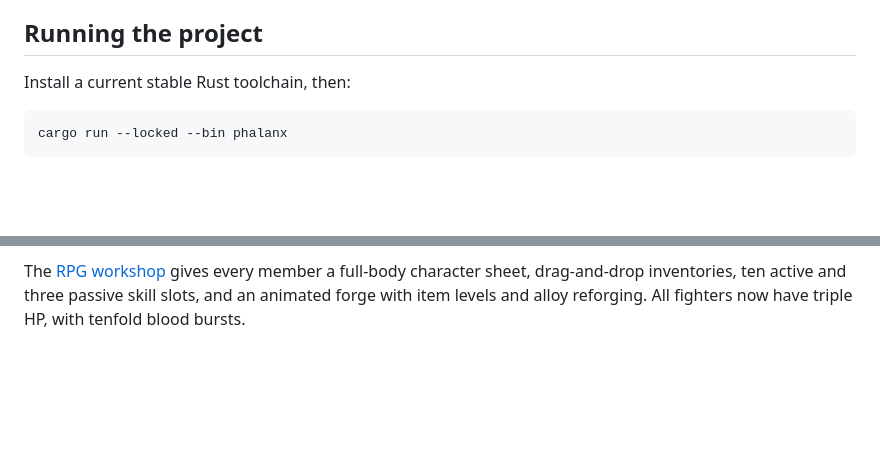
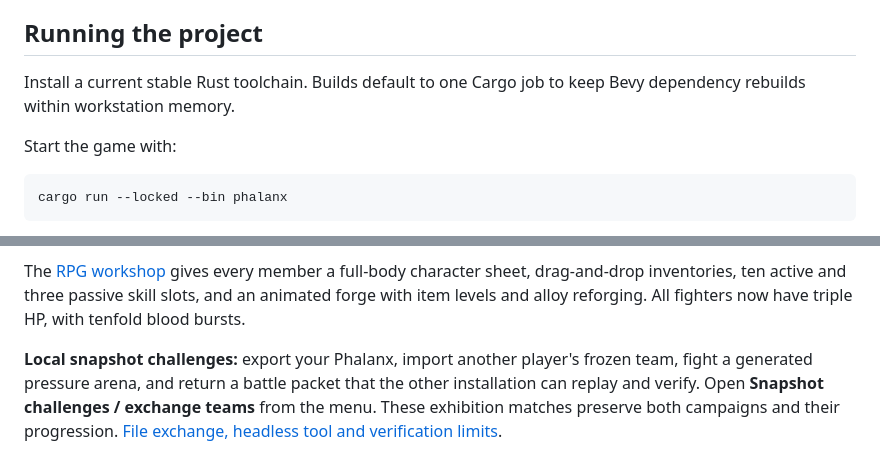
Before and after one commit to Fiendstar77/phalanx, a Markdown page: README.md, 2 parts joined by grey strips. Drawn GitHub-style; blank space fills up the shorter version.

````diff
--- a/README.md
+++ b/README.md
@@ -110,7 +110,9 @@ PHALANX is designed to connect game-design questions to measurable system behavi
 
 ## Running the project
 
-Install a current stable Rust toolchain, then:
+Install a current stable Rust toolchain. Builds default to one Cargo job to keep Bevy dependency rebuilds within workstation memory.
+
+Start the game with:
 
 ```bash
 cargo run --locked --bin phalanx
@@ -183,3 +185,5 @@ Living fighters now show overhead HP bars. Healers—including a Queen retrained
 **Proper archers:** Rangers now draw real bows, fire arrows and carry visible quivers. Bow users seek clear lanes behind allies, make short retreats, and switch to sidearms when rushed or out of arrows. Other classes can craft bows through weapon progression. [Archery behavior](docs/weapons.md#proper-archery).
 
 The [RPG workshop](docs/rpg-workshop.md) gives every member a full-body character sheet, drag-and-drop inventories, ten active and three passive skill slots, and an animated forge with item levels and alloy reforging. All fighters now have triple HP, with tenfold blood bursts.
+
+**Local snapshot challenges:** export your Phalanx, import another player's frozen team, fight a generated pressure arena, and return a battle packet that the other installation can replay and verify. Open **Snapshot challenges / exchange teams** from the menu. These exhibition matches preserve both campaigns and their progression. [File exchange, headless tool and verification limits](docs/snapshot-challenges.md).
````
Also changed, not shown: PHALANX_COMMERCIAL_GAME_ROADMAP_v0.1.md (+2 -0 lines), docs/progression.md (+4 -0 lines), docs/snapshot-challenges.md (added, +69 -0 lines), docs/images/snapshot-import-witness.png (added), docs/images/snapshot-result-witness.png (added), 14 other files.
